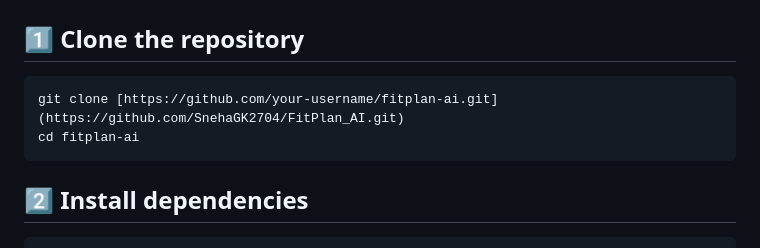
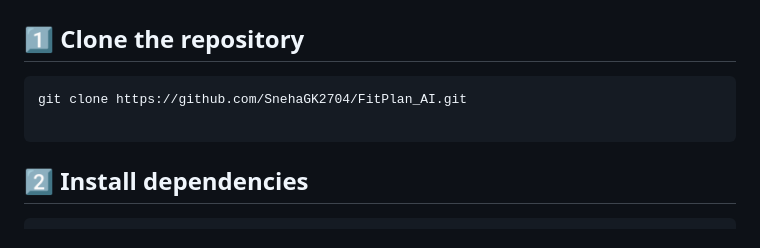
Before and after one commit to SnehaGK2704/FitPlan_AI, a Markdown page: README.md, the part around the change. Drawn GitHub-style.

Commit message:
Fix clone command in README for correct URL

````diff
--- a/README.md
+++ b/README.md
@@ -170,8 +170,8 @@ Benefits include:
 ## 1️⃣ Clone the repository
 
 ```bash
-git clone [https://github.com/your-username/fitplan-ai.git](https://github.com/SnehaGK2704/FitPlan_AI.git)
-cd fitplan-ai
+git clone https://github.com/SnehaGK2704/FitPlan_AI.git
+
 ```
 
 ## 2️⃣ Install dependencies
````
